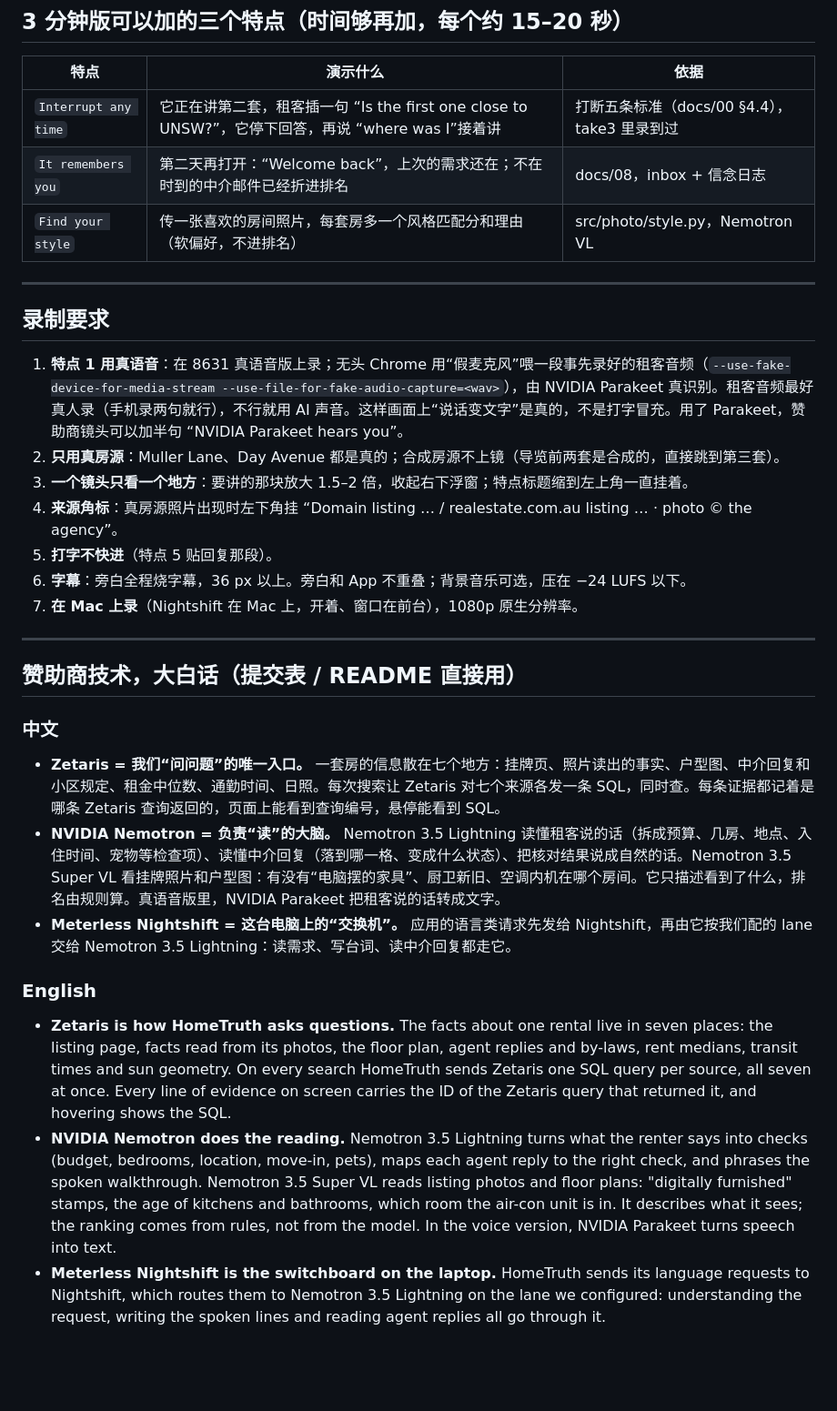
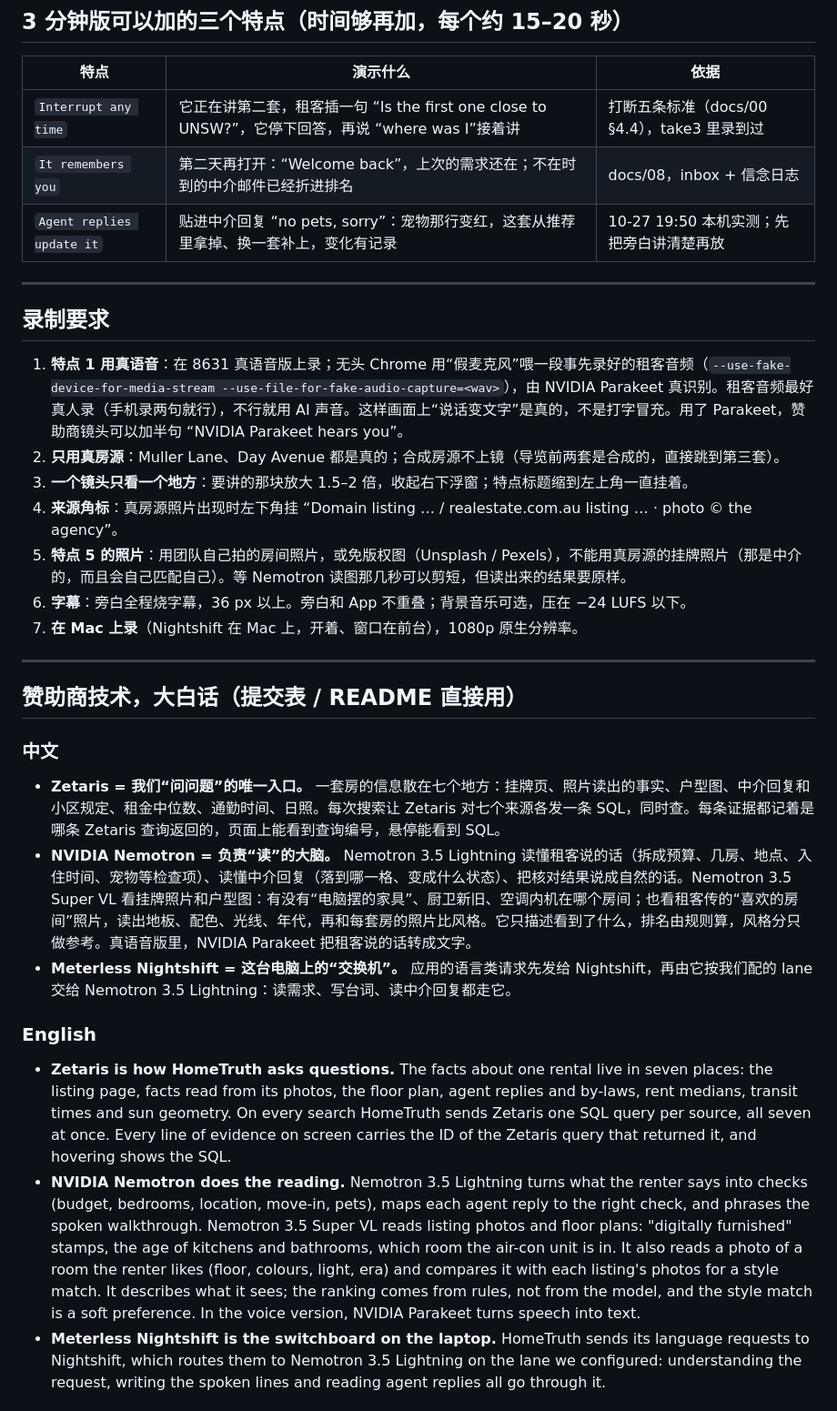
Before and after one commit to lawrence3699/hometruth-agent, a Markdown page: deliverables/video/HomeTruth_video_script_v4.md, the part around one of its changes. Shown at 91% size. Rendered like a GitHub page; blank space fills up the shorter version.

```diff
--- a/deliverables/video/HomeTruth_video_script_v4.md
+++ b/deliverables/video/HomeTruth_video_script_v4.md
@@ -151,7 +153,7 @@ v4 = 短痛点开场 + 五个产品特点逐个现场演示 + 赞助商大白话
 |---|---|---|
 | `Interrupt any time` | 它正在讲第二套，租客插一句 “Is the first one close to UNSW?”，它停下回答，再说 “where was I”接着讲 | 打断五条标准（docs/00 §4.4），take3 里录到过 |
 | `It remembers you` | 第二天再打开：“Welcome back”，上次的需求还在；不在时到的中介邮件已经折进排名 | docs/08，inbox + 信念日志 |
-| `Find your style` | 传一张喜欢的房间照片，每套房多一个风格匹配分和理由（软偏好，不进排名） | src/photo/style.py，Nemotron VL |
+| `Agent replies update it` | 贴进中介回复 “no pets, sorry”：宠物那行变红，这套从推荐里拿掉、换一套补上，变化有记录 | 10-27 19:50 本机实测；先把旁白讲清楚再放 |
 
 ---
 
@@ -161,7 +163,7 @@ v4 = 短痛点开场 + 五个产品特点逐个现场演示 + 赞助商大白话
 2. **只用真房源**：Muller Lane、Day Avenue 都是真的；合成房源不上镜（导览前两套是合成的，直接跳到第三套）。
 3. **一个镜头只看一个地方**：要讲的那块放大 1.5–2 倍，收起右下浮窗；特点标题缩到左上角一直挂着。
 4. **来源角标**：真房源照片出现时左下角挂 “Domain listing … / realestate.com.au listing … · photo © the agency”。
-5. **打字不快进**（特点 5 贴回复那段）。
+5. **特点 5 的照片**：用团队自己拍的房间照片，或免版权图（Unsplash / Pexels），不能用真房源的挂牌照片（那是中介的，而且会自己匹配自己）。等 Nemotron 读图那几秒可以剪短，但读出来的结果要原样。
 6. **字幕**：旁白全程烧字幕，36 px 以上。旁白和 App 不重叠；背景音乐可选，压在 −24 LUFS 以下。
 7. **在 Mac 上录**（Nightshift 在 Mac 上，开着、窗口在前台），1080p 原生分辨率。
 
@@ -172,13 +174,13 @@ v4 = 短痛点开场 + 五个产品特点逐个现场演示 + 赞助商大白话
 ### 中文
 
 - **Zetaris = 我们“问问题”的唯一入口。** 一套房的信息散在七个地方：挂牌页、照片读出的事实、户型图、中介回复和小区规定、租金中位数、通勤时间、日照。每次搜索让 Zetaris 对七个来源各发一条 SQL，同时查。每条证据都记着是哪条 Zetaris 查询返回的，页面上能看到查询编号，悬停能看到 SQL。
-- **NVIDIA Nemotron = 负责“读”的大脑。** Nemotron 3.5 Lightning 读懂租客说的话（拆成预算、几房、地点、入住时间、宠物等检查项）、读懂中介回复（落到哪一格、变成什么状态）、把核对结果说成自然的话。Nemotron 3.5 Super VL 看挂牌照片和户型图：有没有“电脑摆的家具”、厨卫新旧、空调内机在哪个房间。它只描述看到了什么，排名由规则算。真语音版里，NVIDIA Parakeet 把租客说的话转成文字。
+- **NVIDIA Nemotron = 负责“读”的大脑。** Nemotron 3.5 Lightning 读懂租客说的话（拆成预算、几房、地点、入住时间、宠物等检查项）、读懂中介回复（落到哪一格、变成什么状态）、把核对结果说成自然的话。Nemotron 3.5 Super VL 看挂牌照片和户型图：有没有“电脑摆的家具”、厨卫新旧、空调内机在哪个房间；也看租客传的“喜欢的房间”照片，读出地板、配色、光线、年代，再和每套房的照片比风格。它只描述看到了什么，排名由规则算，风格分只做参考。真语音版里，NVIDIA Parakeet 把租客说的话转成文字。
 - **Meterless Nightshift = 这台电脑上的“交换机”。** 应用的语言类请求先发给 Nightshift，再由它按我们配的 lane 交给 Nemotron 3.5 Lightning：读需求、写台词、读中介回复都走它。
 
 ### English
 
 - **Zetaris is how HomeTruth asks questions.** The facts about one rental live in seven places: the listing page, facts read from its photos, the floor plan, agent replies and by-laws, rent medians, transit times and sun geometry. On every search HomeTruth sends Zetaris one SQL query per source, all seven at once. Every line of evidence on screen carries the ID of the Zetaris query that returned it, and hovering shows the SQL.
-- **NVIDIA Nemotron does the reading.** Nemotron 3.5 Lightning turns what the renter says into checks (budget, bedrooms, location, move-in, pets), maps each agent reply to the right check, and phrases the spoken walkthrough. Nemotron 3.5 Super VL reads listing photos and floor plans: "digitally furnished" stamps, the age of kitchens and bathrooms, which room the air-con unit is in. It describes what it sees; the ranking comes from rules, not from the model. In the voice version, NVIDIA Parakeet turns speech into text.
+- **NVIDIA Nemotron does the reading.** Nemotron 3.5 Lightning turns what the renter says into checks (budget, bedrooms, location, move-in, pets), maps each agent reply to the right check, and phrases the spoken walkthrough. Nemotron 3.5 Super VL reads listing photos and floor plans: "digitally furnished" stamps, the age of kitchens and bathrooms, which room the air-con unit is in. It also reads a photo of a room the renter likes (floor, colours, light, era) and compares it with each listing's photos for a style match. It describes what it sees; the ranking comes from rules, not from the model, and the style match is a soft preference. In the voice version, NVIDIA Parakeet turns speech into text.
 - **Meterless Nightshift is the switchboard on the laptop.** HomeTruth sends its language requests to Nightshift, which routes them to Nemotron 3.5 Lightning on the lane we configured: understanding the request, writing the spoken lines and reading agent replies all go through it.
 
 ### 不能说过头的地方
```
Also changed, not shown: other parts of deliverables/video/HomeTruth_video_script_v4.md (+26 -24 lines).
